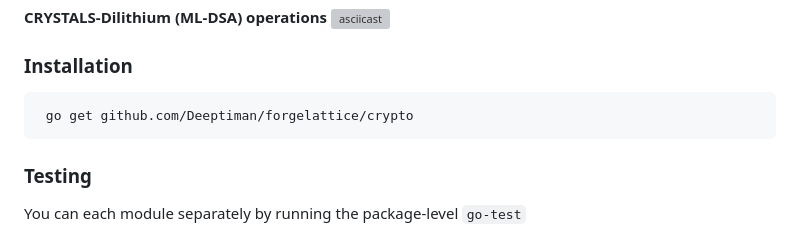
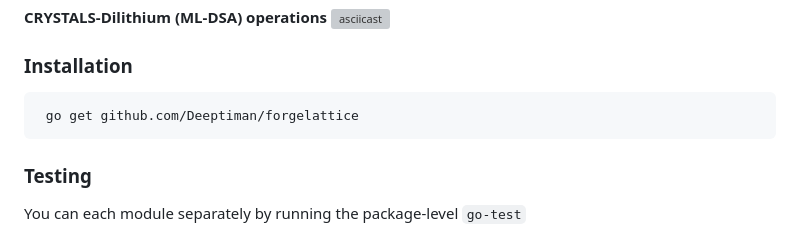
Before and after one commit to Deeptiman/forgelattice, a Markdown page: README.md, the part around the change. Rendered like a GitHub page; grey boxes are pictures that could not be loaded.

````diff
--- a/README.md
+++ b/README.md
@@ -115,7 +115,7 @@ Use " dsa [command] --help" for more information about a command.
 
 ### Installation
 ```
- go get github.com/Deeptiman/forgelattice/crypto
+ go get github.com/Deeptiman/forgelattice
 ```
 
 ### Testing
````
